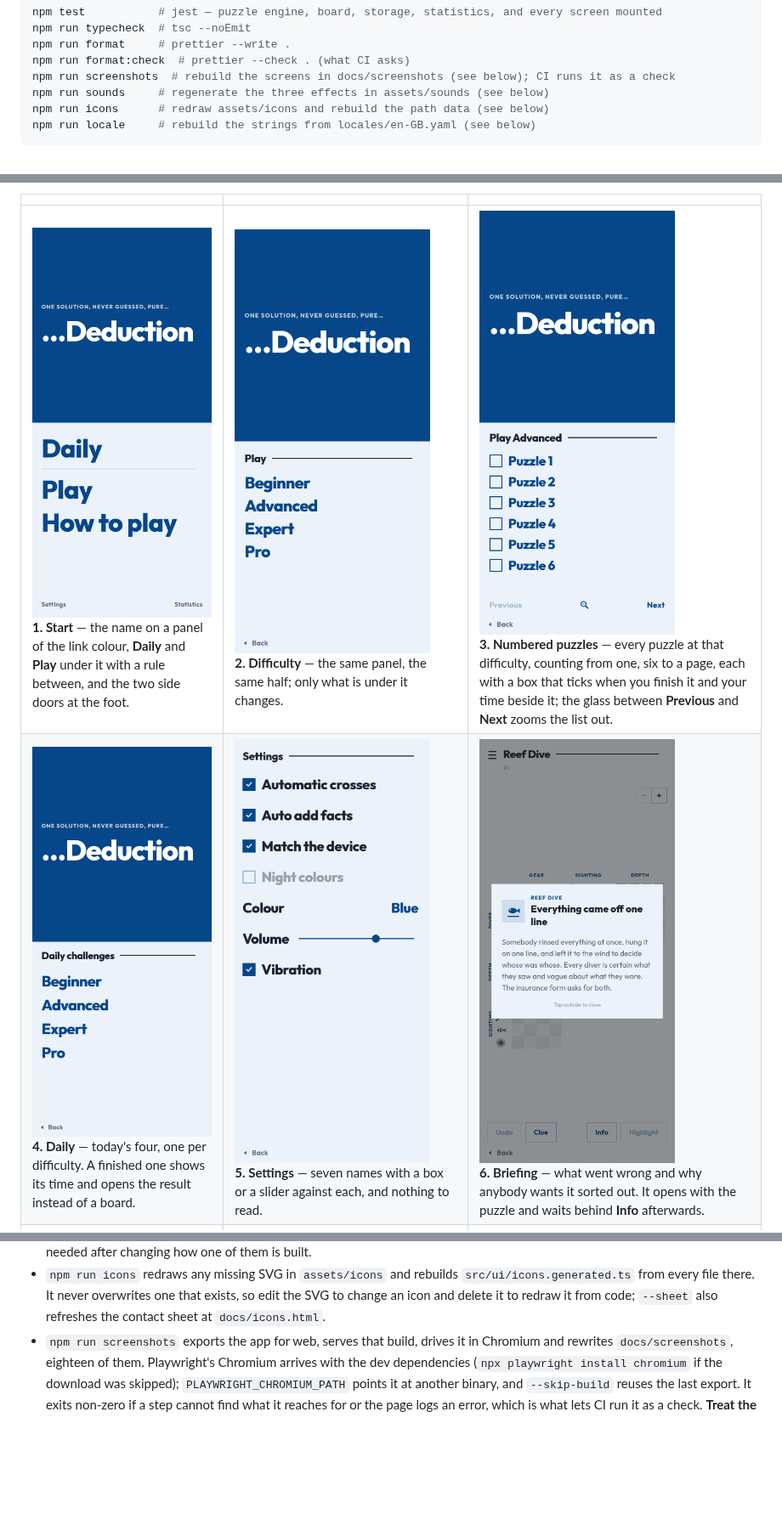
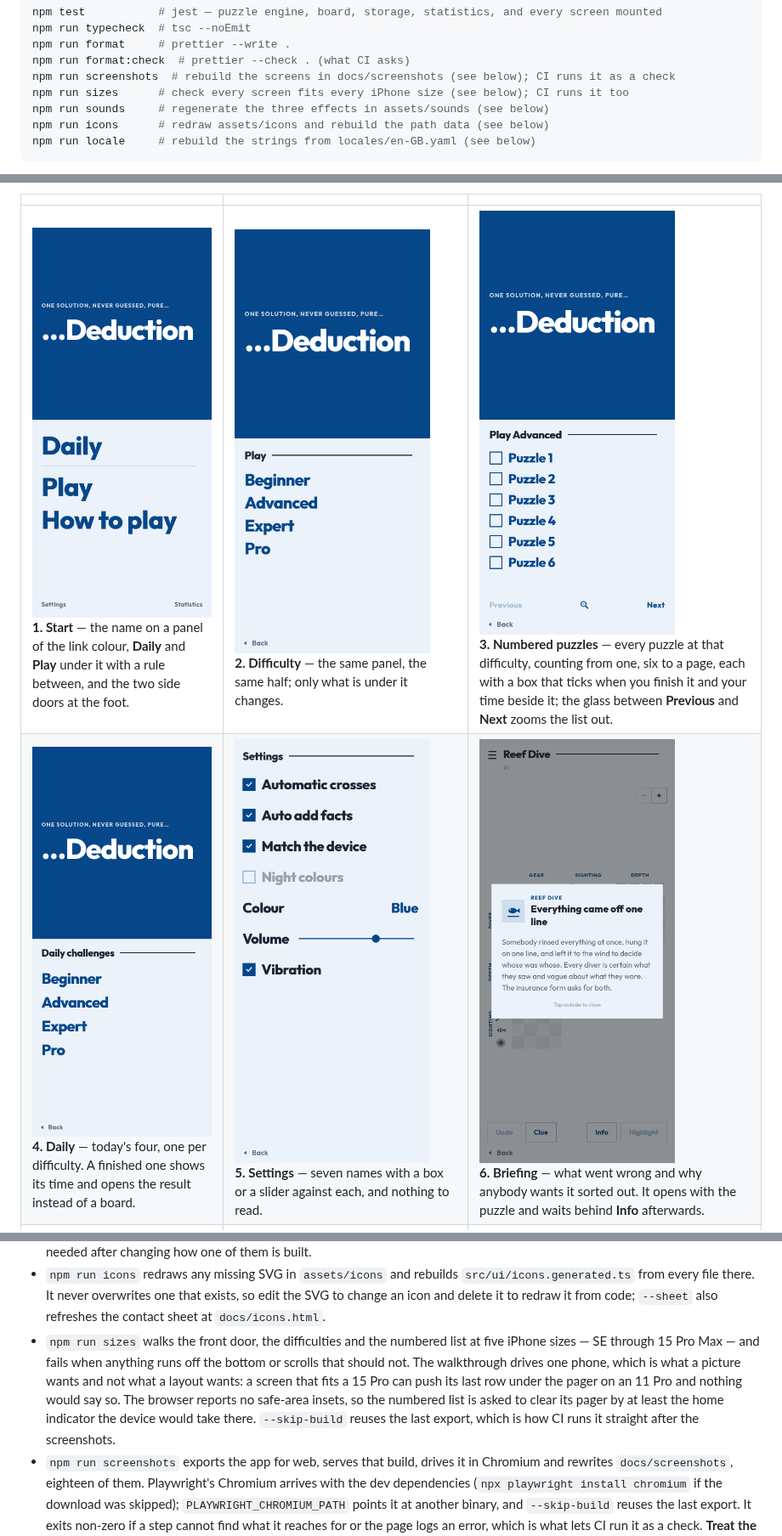
Before and after one commit to mattonfoot/logic-puzzles, a Markdown page: README.md, 3 parts joined by grey strips. Shown at 85% size. GitHub-like rendering; pictures changed too: docs/screenshots/01-start.png, docs/screenshots/02-setup.png, docs/screenshots/03-numbers.png; blank space fills up the shorter version.

```diff
--- a/README.md
+++ b/README.md
@@ -31,6 +31,7 @@ npm run typecheck  # tsc --noEmit
 npm run format     # prettier --write .
 npm run format:check  # prettier --check . (what CI asks)
 npm run screenshots  # rebuild the screens in docs/screenshots (see below); CI runs it as a check
+npm run sizes      # check every screen fits every iPhone size (see below); CI runs it too
 npm run sounds     # regenerate the three effects in assets/sounds (see below)
 npm run icons      # redraw assets/icons and rebuild the path data (see below)
 npm run locale     # rebuild the strings from locales/en-GB.yaml (see below)
@@ -1277,6 +1287,15 @@ before them for the longer-run trend the chart draws.
   `src/ui/icons.generated.ts` from every file there. It never overwrites one
   that exists, so edit the SVG to change an icon and delete it to redraw it from
   code; `--sheet` also refreshes the contact sheet at `docs/icons.html`.
+- `npm run sizes` walks the front door, the difficulties and the numbered list
+  at five iPhone sizes — SE through 15 Pro Max — and fails when anything runs
+  off the bottom or scrolls that should not. The walkthrough drives one phone,
+  which is what a picture wants and not what a layout wants: a screen that fits
+  a 15 Pro can push its last row under the pager on an 11 Pro and nothing would
+  say so. The browser reports no safe-area insets, so the numbered list is asked
+  to clear its pager by at least the home indicator the device would take there.
+  `--skip-build` reuses the last export, which is how CI runs it straight after
+  the screenshots.
 - `npm run screenshots` exports the app for web, serves that build, drives it in
   Chromium and rewrites `docs/screenshots`, eighteen of them. Playwright's Chromium arrives with
   the dev dependencies (`npx playwright install chromium` if the download was
```
Also changed, not shown: other parts of README.md (+10 -1 lines), docs/screenshots/16-night.png, docs/screenshots/17-catalogue.png, 6 other files.
